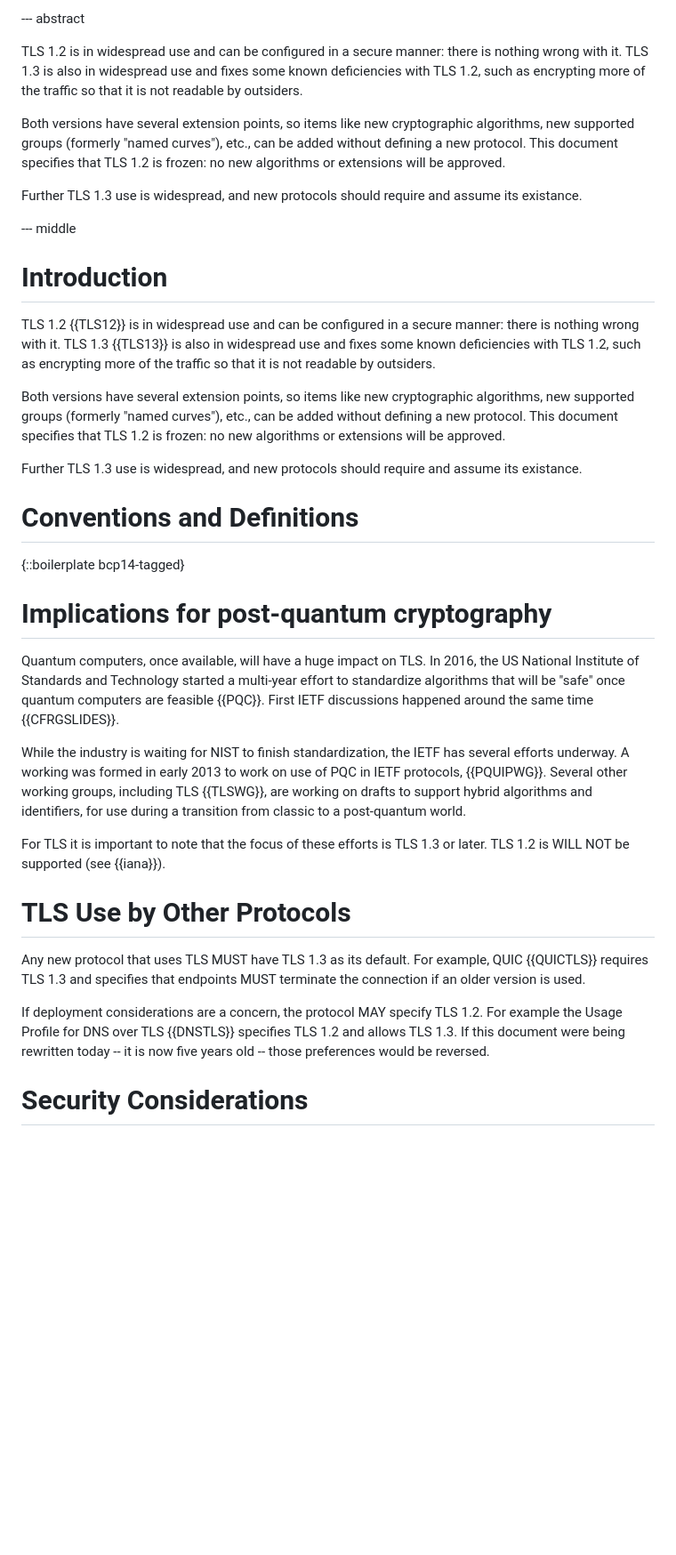
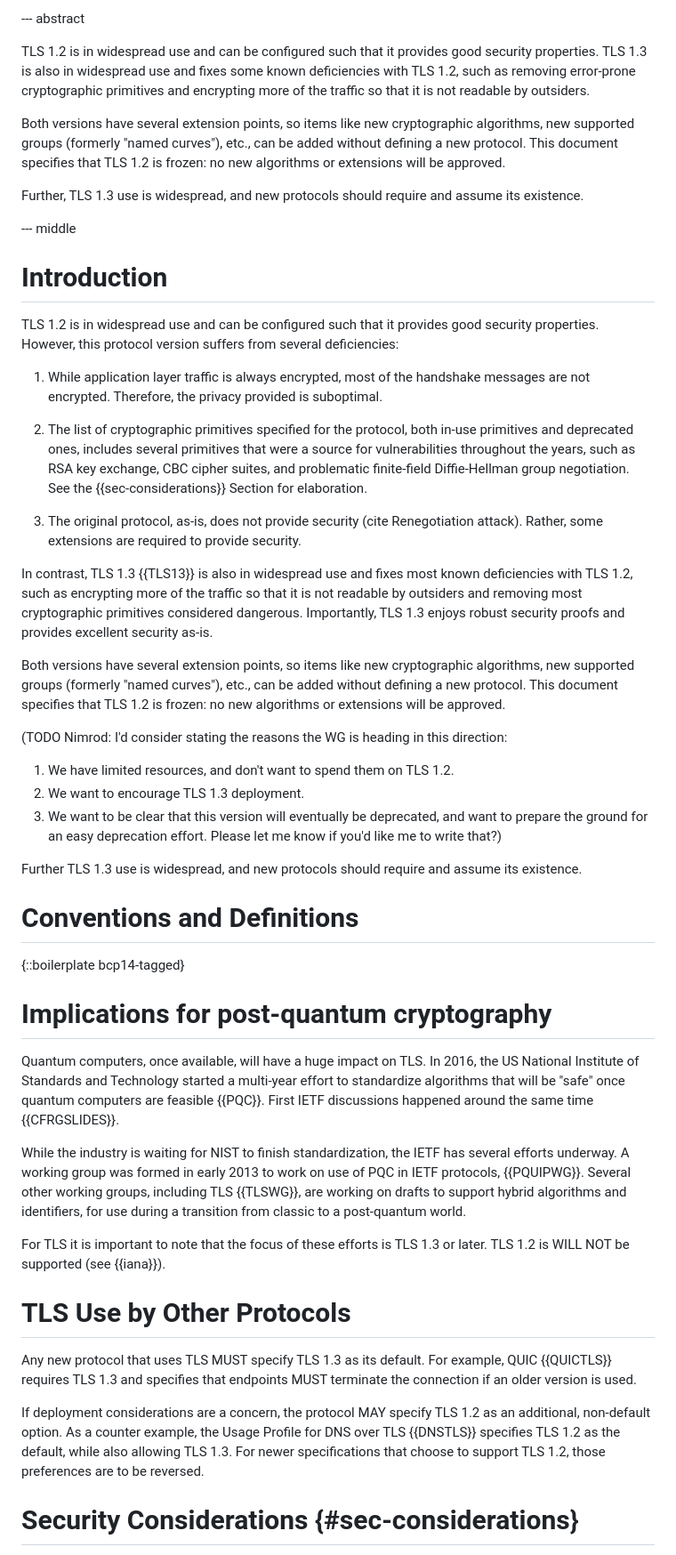
Before and after one commit to tlswg/tls12-frozen, a Markdown page: draft-rsalz-tls-tls12-frozen.md, the part around the change printed below. Shown: that part at 89% size. Drawn GitHub-style; blank space fills up the shorter version.

Commit message:
Edit suggestions for Rich's draft.

```diff
--- a/draft-rsalz-tls-tls12-frozen.md
+++ b/draft-rsalz-tls-tls12-frozen.md
@@ -52,35 +52,59 @@ informative:
 
 --- abstract
 
-TLS 1.2 is in widespread use and can be configured in a secure
-manner: there is nothing wrong with it. TLS 1.3 is also in
+TLS 1.2 is in widespread use and can be configured such that it provides good
+security properties. TLS 1.3 is also in
 widespread use and fixes some known deficiencies with TLS 1.2, such as
-encrypting more of the traffic so that it is not readable by outsiders.
+removing error-prone cryptographic primitives and encrypting more of the traffic
+so that it is not readable by outsiders.
 
 Both versions have several extension points, so items like new cryptographic
 algorithms, new supported groups (formerly "named curves"),  etc., can be
 added without defining a new protocol. This document specifies that TLS 1.2
 is frozen: no new algorithms or extensions will be approved.
 
-Further TLS 1.3 use is widespread, and new protocols should require and
-assume its existance.
+Further, TLS 1.3 use is widespread, and new protocols should require and
+assume its existence.
 
 --- middle
 
 # Introduction
 
-TLS 1.2 {{TLS12}} is in widespread use and can be configured in a secure
-manner: there is nothing wrong with it. TLS 1.3 {{TLS13}} is also in
-widespread use and fixes some known deficiencies with TLS 1.2, such as
-encrypting more of the traffic so that it is not readable by outsiders.
+TLS 1.2 is in widespread use and can be configured such that it provides good
+security properties. However, this protocol version suffers from several
+deficiencies:
+
+1. While application layer traffic is always encrypted, most of the handshake
+messages are not encrypted. Therefore, the privacy provided is suboptimal.
+
+2. The list of cryptographic primitives specified for the protocol, both in-use
+primitives and deprecated ones, includes several primitives that were a source for
+vulnerabilities throughout the years, such as RSA key exchange, CBC cipher suites,
+and problematic finite-field Diffie-Hellman group negotiation. See the {{sec-considerations}} Section for elaboration.
+
+3. The original protocol, as-is, does not provide security (cite Renegotiation
+attack). Rather, some extensions are required to provide security.
+
+In contrast, TLS 1.3 {{TLS13}} is also in
+widespread use and fixes most known deficiencies with TLS 1.2, such as
+encrypting more of the traffic so that it is not readable by outsiders and
+removing most cryptographic primitives considered dangerous. Importantly, TLS
+1.3 enjoys robust security proofs and provides excellent security as-is.
 
 Both versions have several extension points, so items like new cryptographic
 algorithms, new supported groups (formerly "named curves"),  etc., can be
 added without defining a new protocol. This document specifies that TLS 1.2
 is frozen: no new algorithms or extensions will be approved.
 
+(TODO Nimrod: I'd consider stating the reasons the WG is heading in this direction:
+1. We have limited resources, and don't want to spend them on TLS 1.2.
+2. We want to encourage TLS 1.3 deployment.
+3. We want to be clear that this version will eventually be deprecated, and want
+to prepare the ground for an easy deprecation effort.
+Please let me know if you'd like me to write that?)
+
 Further TLS 1.3 use is widespread, and new protocols should require and
-assume its existance.
+assume its existence.
 
 # Conventions and Definitions
 
@@ -96,7 +120,7 @@ around the same time {{CFRGSLIDES}}.
 
 While the industry is waiting for NIST to finish standardization, the
 IETF has several efforts underway.
-A working was formed in early 2013 to work on use of PQC in IETF protocols,
+A working group was formed in early 2013 to work on use of PQC in IETF protocols,
 {{PQUIPWG}}.
 Several other working groups, including TLS {{TLSWG}},
 are working on
@@ -109,14 +133,16 @@ TLS 1.2 is WILL NOT be supported (see {{iana}}).
 
 # TLS Use by Other Protocols
 
-Any new protocol that uses TLS MUST have TLS 1.3 as its default.
+Any new protocol that uses TLS MUST specify TLS 1.3 as its default.
 For example, QUIC {{QUICTLS}} requires TLS 1.3 and specifies that endpoints
 MUST terminate the connection if an older version is used.
 
-If deployment considerations are a concern, the protocol MAY specify TLS 1.2.
-For example the Usage Profile for DNS over TLS {{DNSTLS}} specifies
-TLS 1.2 and allows TLS 1.3. If this document were being rewritten today --
-it is now five years old -- those preferences would be reversed.
+If deployment considerations are a concern, the protocol MAY specify TLS 1.2 as
+an additional, non-default option.
+As a counter example, the Usage Profile for DNS over TLS {{DNSTLS}} specifies
+TLS 1.2 as the default, while also allowing TLS 1.3.
+For newer specifications that choose to support TLS 1.2, those preferences are
+to be reversed.
 
-# Security Considerations
+# Security Considerations {#sec-considerations}
 
```
Also changed, not shown: other parts of draft-rsalz-tls-tls12-frozen.md (+7 -1 lines).
